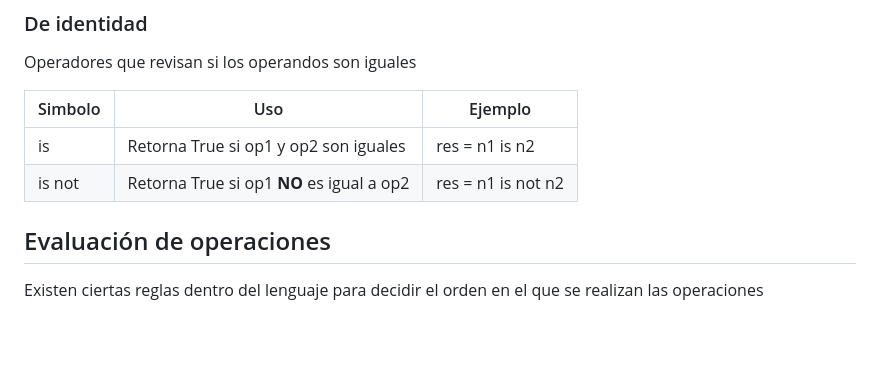
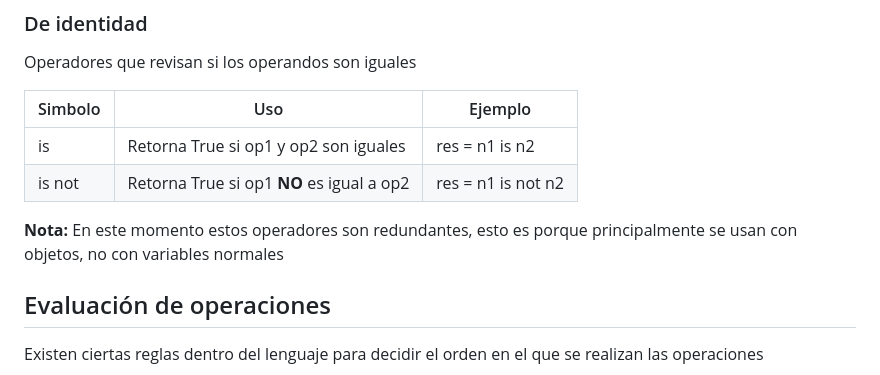
Before and after one commit to andresalas201/PrincipiosDeInformatica, a Markdown page: Markdowns/Ch3.md, the part around the change. Drawn GitHub-style; blank space fills up the shorter version.

Commit message:
Small fix to Ch.3

```diff
--- a/Markdowns/Ch3.md
+++ b/Markdowns/Ch3.md
@@ -92,6 +92,8 @@ Operadores que revisan si los operandos son iguales
 | is      | Retorna True si op1 y op2 son iguales     | res = n1 is n2     |
 | is not  | Retorna True si op1 **NO** es igual a op2 | res = n1 is not n2 |
 
+**Nota:** En este momento estos operadores son redundantes, esto es porque principalmente se usan con objetos, no con variables normales
+
 ## Evaluación de operaciones
 
 Existen ciertas reglas dentro del lenguaje para decidir el orden en el que se realizan las operaciones
```
